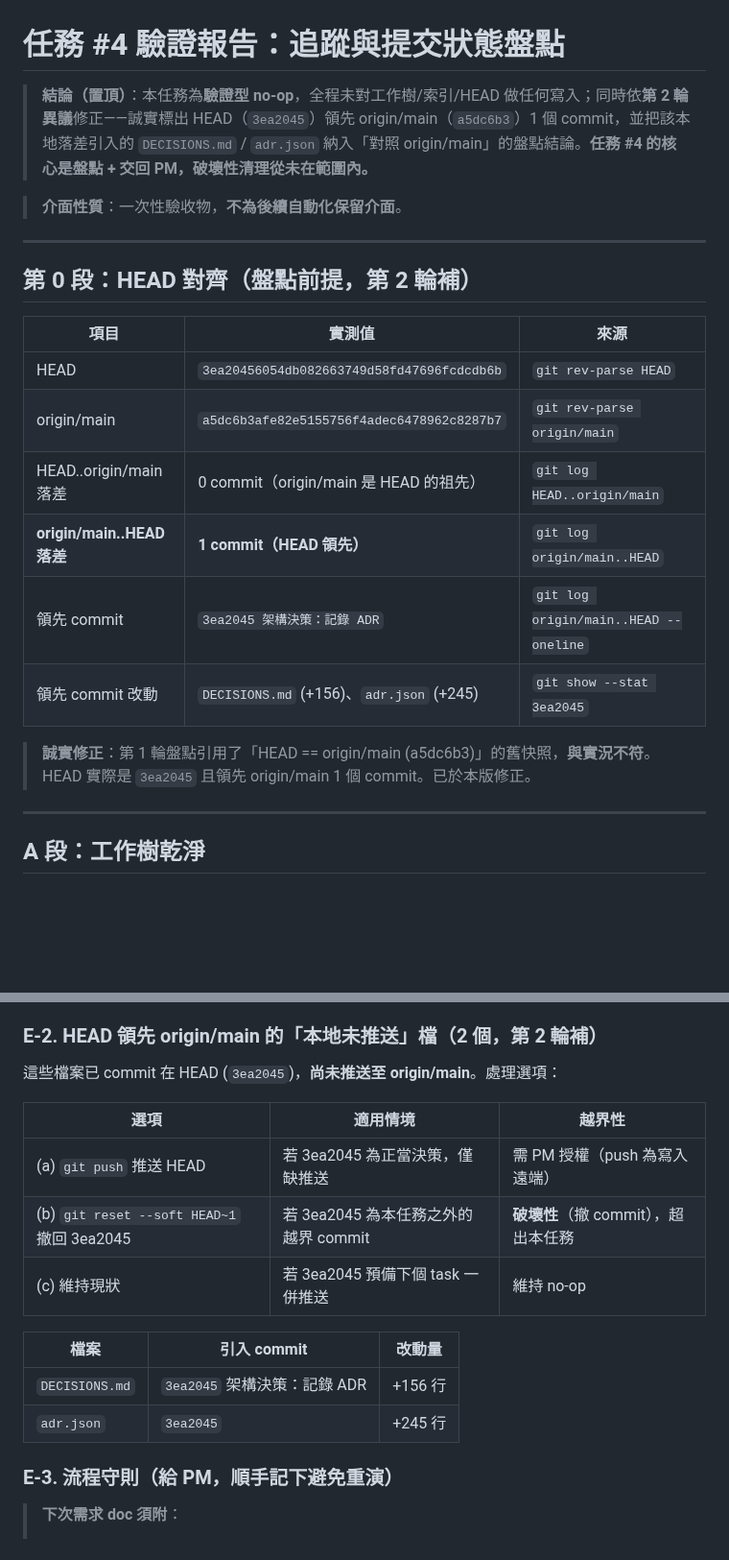
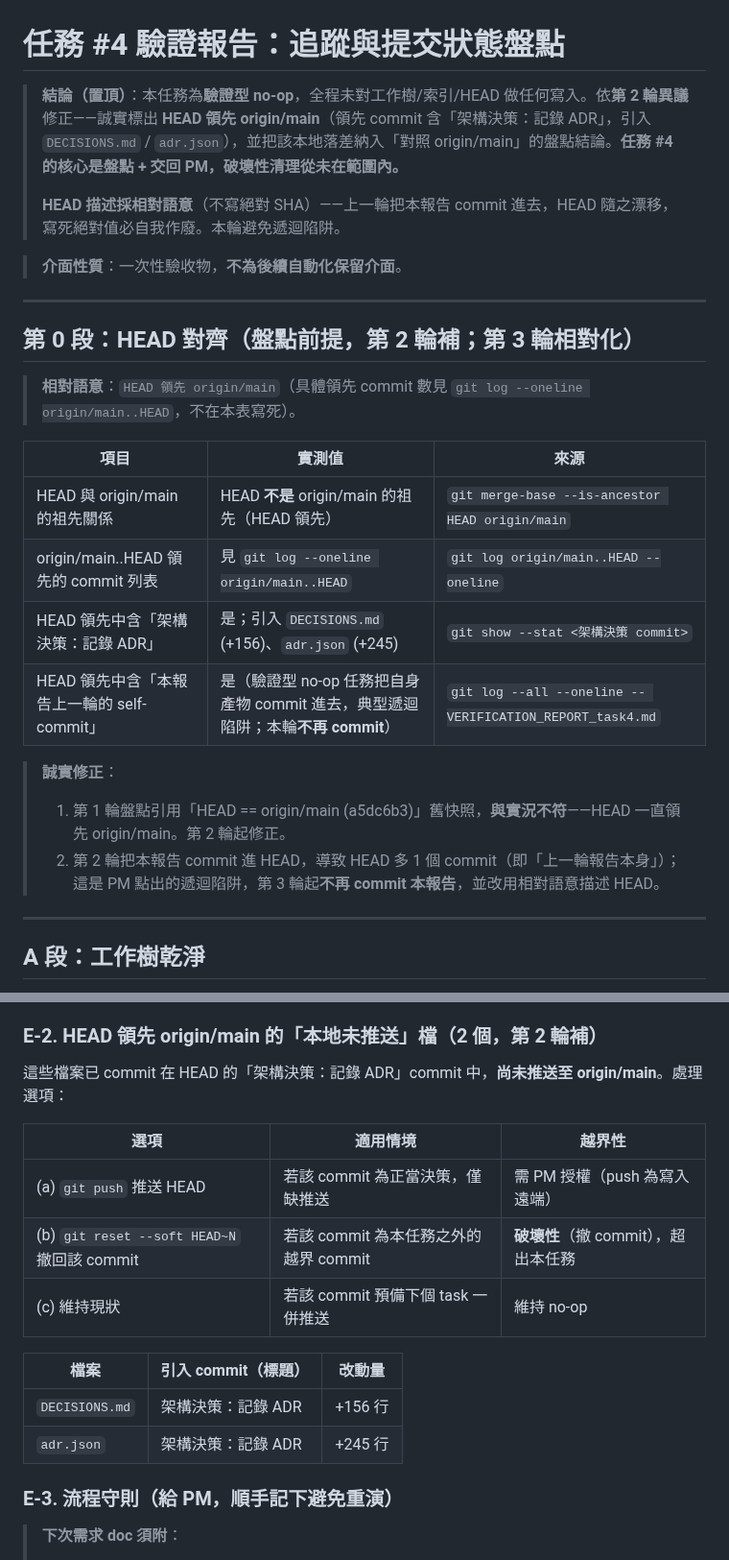
Before and after one commit to x812033727/Ti, a Markdown page: VERIFICATION_REPORT_task4.md, 2 parts joined by grey strips. Shown at 96% size. GitHub-like rendering; blank space fills up the shorter version.

```diff
--- a/VERIFICATION_REPORT_task4.md
+++ b/VERIFICATION_REPORT_task4.md
@@ -1,23 +1,27 @@
 # 任務 #4 驗證報告：追蹤與提交狀態盤點
 
-> **結論（置頂）**：本任務為**驗證型 no-op**，全程未對工作樹/索引/HEAD 做任何寫入；同時依**第 2 輪異議**修正——誠實標出 HEAD（`3ea2045`）領先 origin/main（`a5dc6b3`）1 個 commit，並把該本地落差引入的 `DECISIONS.md` / `adr.json` 納入「對照 origin/main」的盤點結論。**任務 #4 的核心是盤點 + 交回 PM，破壞性清理從未在範圍內。**
+> **結論（置頂）**：本任務為**驗證型 no-op**，全程未對工作樹/索引/HEAD 做任何寫入。依**第 2 輪異議**修正——誠實標出 **HEAD 領先 origin/main**（領先 commit 含「架構決策：記錄 ADR」，引入 `DECISIONS.md` / `adr.json`），並把該本地落差納入「對照 origin/main」的盤點結論。**任務 #4 的核心是盤點 + 交回 PM，破壞性清理從未在範圍內。**
+>
+> **HEAD 描述採相對語意**（不寫絕對 SHA）——上一輪把本報告 commit 進去，HEAD 隨之漂移，寫死絕對值必自我作廢。本輪避免遞迴陷阱。
 
 > **介面性質**：一次性驗收物，**不為後續自動化保留介面**。
 
 ---
 
-## 第 0 段：HEAD 對齊（盤點前提，第 2 輪補）
+## 第 0 段：HEAD 對齊（盤點前提，第 2 輪補；第 3 輪相對化）
+
+> **相對語意**：`HEAD 領先 origin/main`（具體領先 commit 數見 `git log --oneline origin/main..HEAD`，不在本表寫死）。
 
 | 項目 | 實測值 | 來源 |
 |---|---|---|
-| HEAD | `3ea20456054db082663749d58fd47696fcdcdb6b` | `git rev-parse HEAD` |
-| origin/main | `a5dc6b3afe82e5155756f4adec6478962c8287b7` | `git rev-parse origin/main` |
-| HEAD..origin/main 落差 | 0 commit（origin/main 是 HEAD 的祖先） | `git log HEAD..origin/main` |
-| **origin/main..HEAD 落差** | **1 commit（HEAD 領先）** | `git log origin/main..HEAD` |
-| 領先 commit | `3ea2045 架構決策：記錄 ADR` | `git log origin/main..HEAD --oneline` |
-| 領先 commit 改動 | `DECISIONS.md` (+156)、`adr.json` (+245) | `git show --stat 3ea2045` |
+| HEAD 與 origin/main 的祖先關係 | HEAD **不是** origin/main 的祖先（HEAD 領先） | `git merge-base --is-ancestor HEAD origin/main` |
+| origin/main..HEAD 領先的 commit 列表 | 見 `git log --oneline origin/main..HEAD` | `git log origin/main..HEAD --oneline` |
+| HEAD 領先中含「架構決策：記錄 ADR」 | 是；引入 `DECISIONS.md` (+156)、`adr.json` (+245) | `git show --stat <架構決策 commit>` |
+| HEAD 領先中含「本報告上一輪的 self-commit」 | 是（驗證型 no-op 任務把自身產物 commit 進去，典型遞迴陷阱；本輪**不再 commit**） | `git log --all --oneline -- VERIFICATION_REPORT_task4.md` |
 
-> **誠實修正**：第 1 輪盤點引用了「HEAD == origin/main (a5dc6b3)」的舊快照，**與實況不符**。HEAD 實際是 `3ea2045` 且領先 origin/main 1 個 commit。已於本版修正。
+> **誠實修正**：
+> 1. 第 1 輪盤點引用「HEAD == origin/main (a5dc6b3)」舊快照，**與實況不符**——HEAD 一直領先 origin/main。第 2 輪起修正。
+> 2. 第 2 輪把本報告 commit 進 HEAD，導致 HEAD 多 1 個 commit（即「上一輪報告本身」）；這是 PM 點出的遞迴陷阱，第 3 輪起**不再 commit 本報告**，並改用相對語意描述 HEAD。
 
 ---
 
@@ -169,18 +163,18 @@ $ grep -c "criteria" web/app.js
 
 ### E-2. HEAD 領先 origin/main 的「本地未推送」檔（2 個，第 2 輪補）
 
-這些檔案已 commit 在 HEAD (`3ea2045`)，**尚未推送至 origin/main**。處理選項：
+這些檔案已 commit 在 HEAD 的「架構決策：記錄 ADR」commit 中，**尚未推送至 origin/main**。處理選項：
 
 | 選項 | 適用情境 | 越界性 |
 |---|---|---|
-| (a) `git push` 推送 HEAD | 若 3ea2045 為正當決策，僅缺推送 | 需 PM 授權（push 為寫入遠端） |
-| (b) `git reset --soft HEAD~1` 撤回 3ea2045 | 若 3ea2045 為本任務之外的越界 commit | **破壞性**（撤 commit），超出本任務 |
-| (c) 維持現狀 | 若 3ea2045 預備下個 task 一併推送 | 維持 no-op |
+| (a) `git push` 推送 HEAD | 若該 commit 為正當決策，僅缺推送 | 需 PM 授權（push 為寫入遠端） |
+| (b) `git reset --soft HEAD~N` 撤回該 commit | 若該 commit 為本任務之外的越界 commit | **破壞性**（撤 commit），超出本任務 |
+| (c) 維持現狀 | 若該 commit 預備下個 task 一併推送 | 維持 no-op |
 
-| 檔案 | 引入 commit | 改動量 |
+| 檔案 | 引入 commit（標題） | 改動量 |
 |---|---|---|
-| `DECISIONS.md` | `3ea2045` 架構決策：記錄 ADR | +156 行 |
-| `adr.json` | `3ea2045` | +245 行 |
+| `DECISIONS.md` | 架構決策：記錄 ADR | +156 行 |
+| `adr.json` | 架構決策：記錄 ADR | +245 行 |
 
 ### E-3. 流程守則（給 PM，順手記下避免重演）
 
```
Also changed, not shown: other parts of VERIFICATION_REPORT_task4.md (+39 -36 lines).
